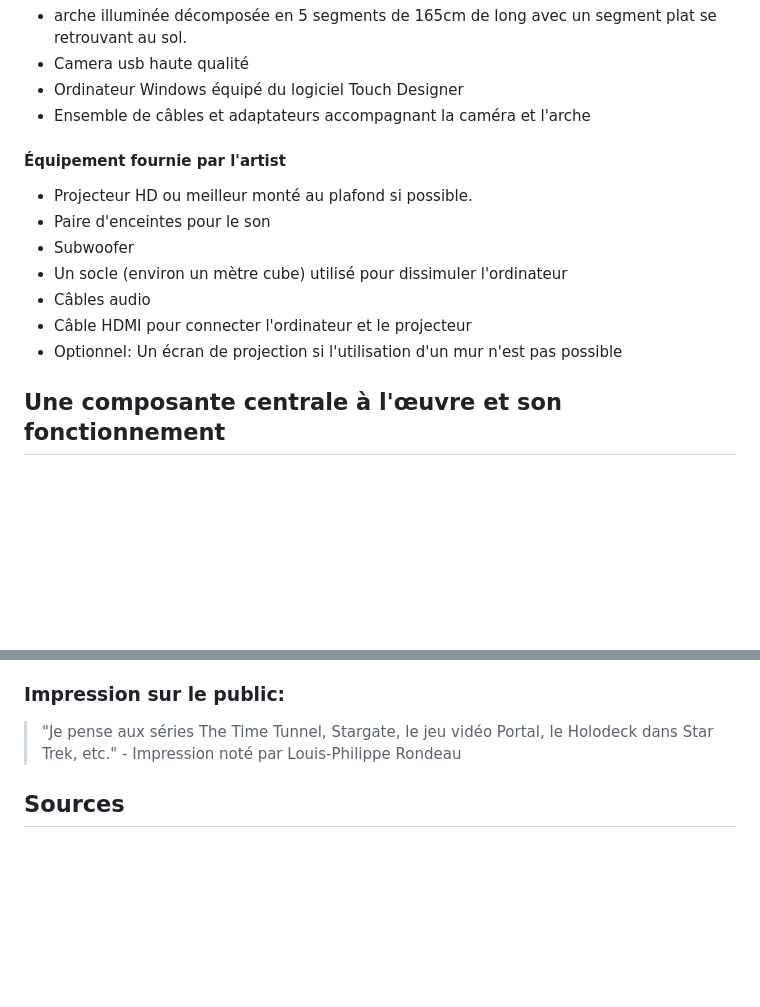
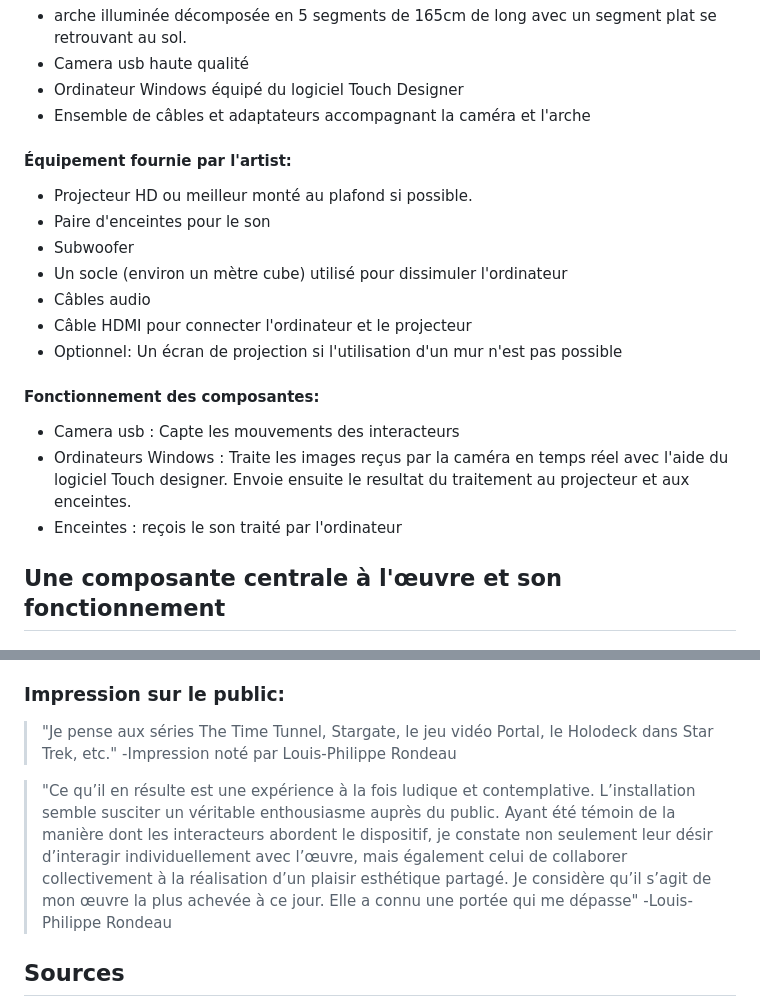
Before and after one commit to jejed8/LIMINAL_jeremyd, a Markdown page: README.md, 2 parts joined by grey strips. Drawn GitHub-style; blank space fills up the shorter version.

```diff
--- a/README.md
+++ b/README.md
@@ -51,7 +51,7 @@ L'œuvre fut présenté pour la première fois le **20 décembre 2018** lors de
 - Ordinateur Windows équipé du logiciel Touch Designer
 - Ensemble de câbles et adaptateurs accompagnant la caméra et l'arche
 
-#### Équipement fournie par l'artist
+#### Équipement fournie par l'artist:
 - Projecteur HD ou meilleur monté au plafond si possible.
 - Paire d'enceintes pour le son
 - Subwoofer
@@ -59,6 +59,12 @@ L'œuvre fut présenté pour la première fois le **20 décembre 2018** lors de
 - Câbles audio
 - Câble HDMI pour connecter l'ordinateur et le projecteur
 - Optionnel: Un écran de projection si l'utilisation d'un mur n'est pas possible
+
+#### Fonctionnement des composantes:
+- Camera usb : Capte les mouvements des interacteurs
+- Ordinateurs Windows : Traite les images reçus par la caméra en temps réel avec l'aide du logiciel Touch designer. Envoie ensuite le resultat du traitement au projecteur et aux enceintes.
+- Enceintes : reçois le son traité par l'ordinateur
+
 
 ## Une composante centrale à l'œuvre et son fonctionnement
 
@@ -70,8 +76,14 @@ L'élément principal de l'œuvre est l'arche circulaire qui prend le rôle d'un
 La composante centrale est constituée d'une arche en aluminium illuminé dans lequel les interacteurs peuvent passer pour recevoir une numérisation de leur passage temporel par une projection sur le mur adjacent. Le rôle de la composante est plus esthétique puisqu'elle permet de capter l'attention des passants et son but est de stimuler l'engagement du public. Toutefois, l'arche est munie d'une caméra permettant de déclencher l'aspect interactif de l'œuvre en captant les mouvements de l'interacteur lorsqu'il franchit l'arche.
 
 ### Impression sur le public:
-> "Je pense aux séries The Time Tunnel, Stargate, le jeu vidéo Portal, le Holodeck dans Star Trek, etc." - Impression noté par Louis-Philippe Rondeau
+> "Je pense aux séries The Time Tunnel, Stargate, le jeu vidéo Portal, le Holodeck dans Star Trek, etc." -Impression noté par Louis-Philippe Rondeau
 
+> "Ce qu’il en résulte est une expérience à la fois ludique et contemplative. L’installation
+semble susciter un véritable enthousiasme auprès du public. Ayant été témoin de la
+manière dont les interacteurs abordent le dispositif, je constate non seulement leur
+désir d’interagir individuellement avec l’œuvre, mais également celui de collaborer
+collectivement à la réalisation d’un plaisir esthétique partagé. Je considère qu’il s’agit
+de mon œuvre la plus achevée à ce jour. Elle a connu une portée qui me dépasse" -Louis-Philippe Rondeau
 
 ## Sources
 - [sonic a](https://sonic-a.co.uk/portfolio/2022-liminal-louis-philippe-rondeau)
```
